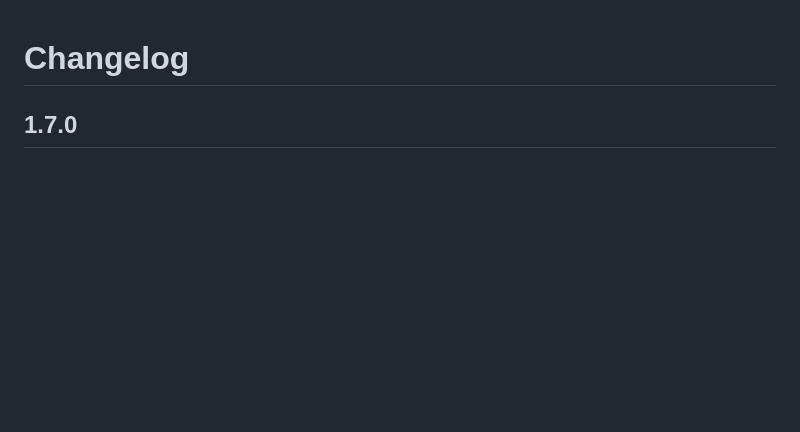
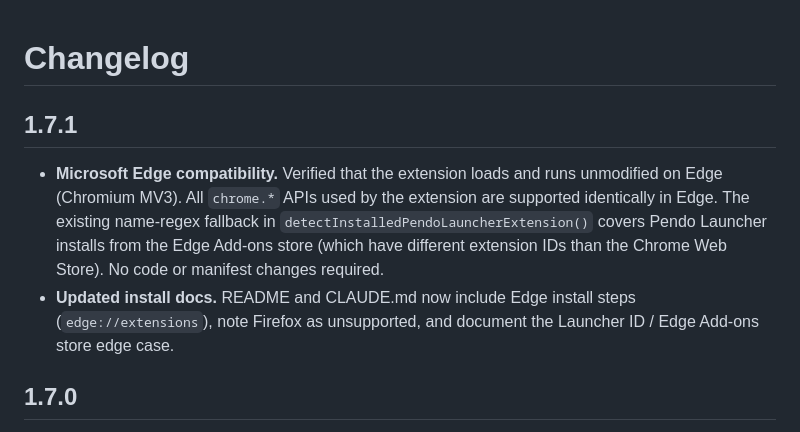
Before and after one commit to jbambury94/Pendo-Validate-Install-Extension, a Markdown page: CHANGELOG.md, the part around the change. Drawn GitHub-style; blank space fills up the shorter version.

```diff
--- a/CHANGELOG.md
+++ b/CHANGELOG.md
@@ -1,4 +1,8 @@
 # Changelog
+
+## 1.7.1
+- **Microsoft Edge compatibility.** Verified that the extension loads and runs unmodified on Edge (Chromium MV3). All `chrome.*` APIs used by the extension are supported identically in Edge. The existing name-regex fallback in `detectInstalledPendoLauncherExtension()` covers Pendo Launcher installs from the Edge Add-ons store (which have different extension IDs than the Chrome Web Store). No code or manifest changes required.
+- **Updated install docs.** README and CLAUDE.md now include Edge install steps (`edge://extensions`), note Firefox as unsupported, and document the Launcher ID / Edge Add-ons store edge case.
 
 ## 1.7.0
 - **Pendo employee identification.** When the Chrome profile is signed in to a `@pendo.io` Google account, the extension uses the profile email as the Pendo visitor ID for self-instrumentation telemetry. Non-Pendo users continue to use an anonymous UUID. Email is read passively via `chrome.identity.getProfileUserInfo` (no OAuth prompt) and is not cached — signing out immediately reverts to the UUID fallback.
```
Also changed, not shown: CLAUDE.md (+14 -5 lines), README.md (+16 -4 lines).
